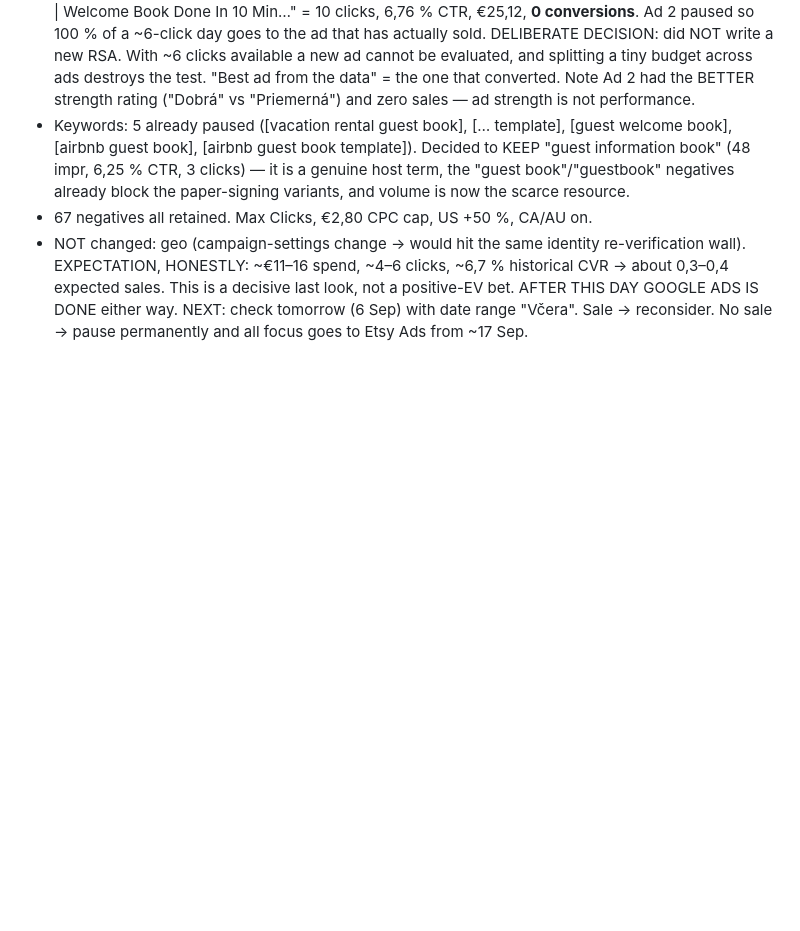
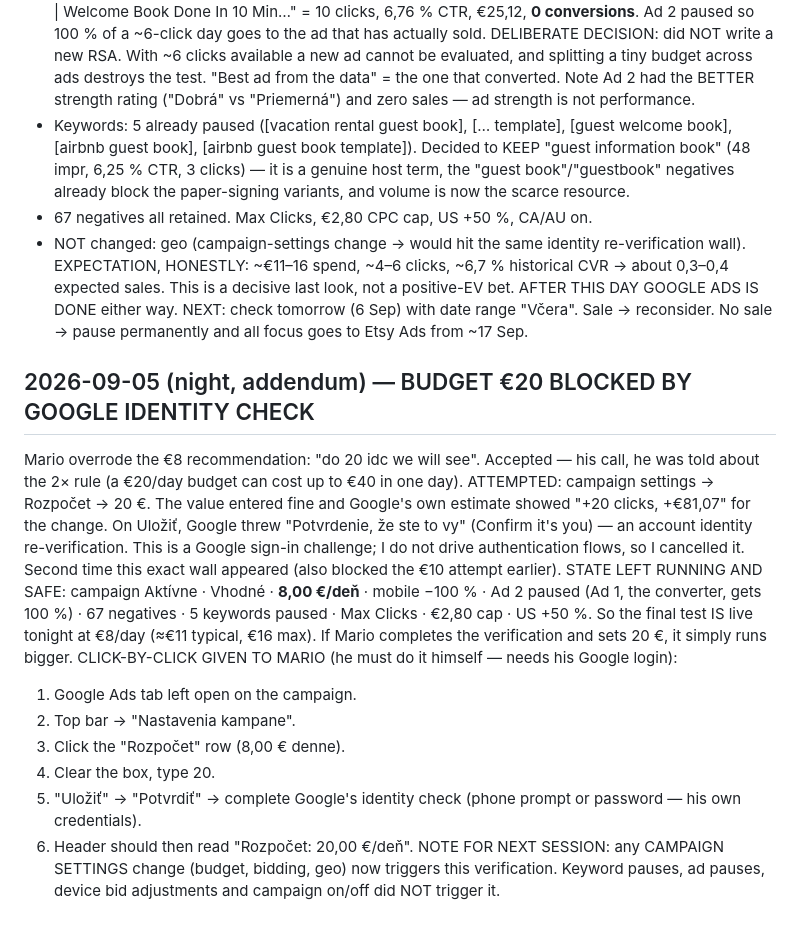
Before and after one commit to molecoder22/makewelcomebook, a Markdown page: PLAN.md, the part around the change. GitHub-like rendering; blank space fills up the shorter version.

Commit message:
Note: EUR20 budget blocked by Google identity verification; test live at EUR8/day
Co-Authored-By: Claude Opus 5 <noreply@anthropic.com>

```diff
--- a/PLAN.md
+++ b/PLAN.md
@@ -1238,3 +1238,30 @@ about 0,3–0,4 expected sales. This is a decisive last look, not a positive-EV
 bet. AFTER THIS DAY GOOGLE ADS IS DONE either way.
 NEXT: check tomorrow (6 Sep) with date range "Včera". Sale → reconsider.
 No sale → pause permanently and all focus goes to Etsy Ads from ~17 Sep.
+
+## 2026-09-05 (night, addendum) — BUDGET €20 BLOCKED BY GOOGLE IDENTITY CHECK
+Mario overrode the €8 recommendation: "do 20 idc we will see". Accepted — his
+call, he was told about the 2× rule (a €20/day budget can cost up to €40 in one
+day).
+ATTEMPTED: campaign settings → Rozpočet → 20 €. The value entered fine and
+Google's own estimate showed "+20 clicks, +€81,07" for the change. On Uložiť,
+Google threw "Potvrdenie, že ste to vy" (Confirm it's you) — an account
+identity re-verification. This is a Google sign-in challenge; I do not drive
+authentication flows, so I cancelled it. Second time this exact wall appeared
+(also blocked the €10 attempt earlier).
+STATE LEFT RUNNING AND SAFE: campaign Aktívne · Vhodné · **8,00 €/deň** ·
+mobile −100 % · Ad 2 paused (Ad 1, the converter, gets 100 %) · 67 negatives ·
+5 keywords paused · Max Clicks · €2,80 cap · US +50 %.
+So the final test IS live tonight at €8/day (≈€11 typical, €16 max). If Mario
+completes the verification and sets 20 €, it simply runs bigger.
+CLICK-BY-CLICK GIVEN TO MARIO (he must do it himself — needs his Google login):
+ 1. Google Ads tab left open on the campaign.
+ 2. Top bar → "Nastavenia kampane".
+ 3. Click the "Rozpočet" row (8,00 € denne).
+ 4. Clear the box, type 20.
+ 5. "Uložiť" → "Potvrdiť" → complete Google's identity check (phone prompt or
+    password — his own credentials).
+ 6. Header should then read "Rozpočet: 20,00 €/deň".
+NOTE FOR NEXT SESSION: any CAMPAIGN SETTINGS change (budget, bidding, geo) now
+triggers this verification. Keyword pauses, ad pauses, device bid adjustments
+and campaign on/off did NOT trigger it.
```
